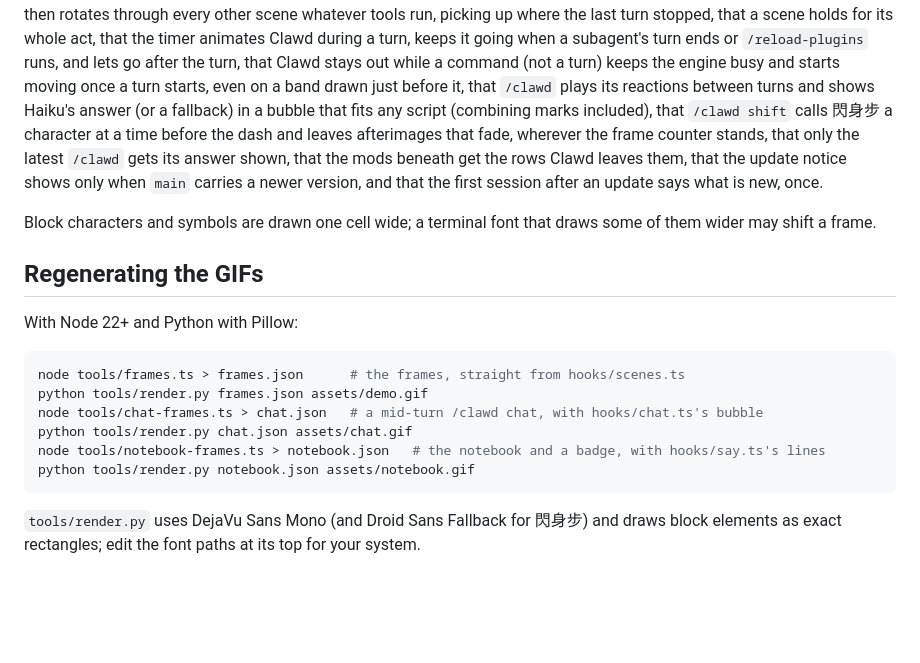
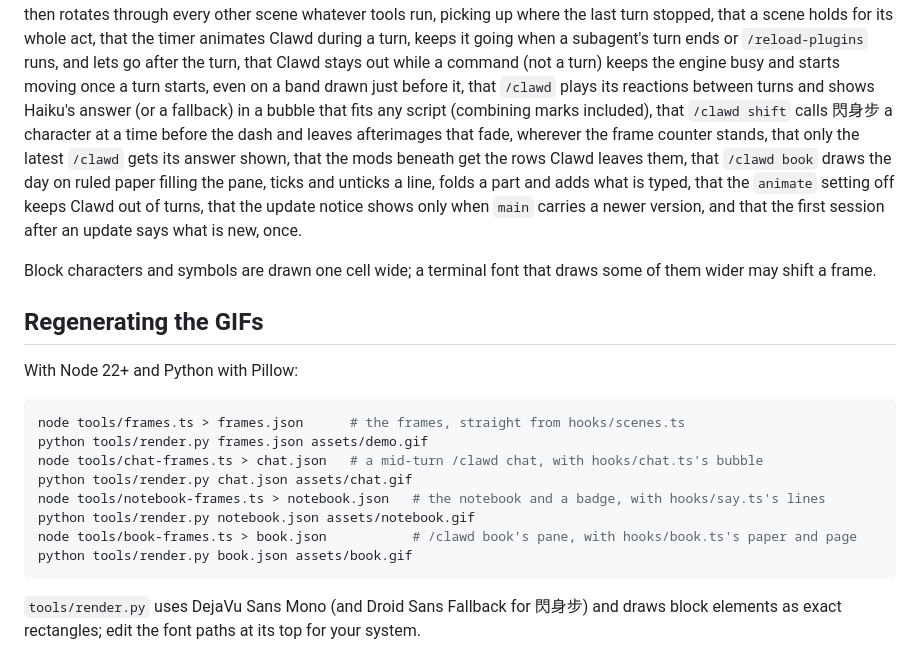
Before and after one commit to BrianHuang813/clawd-actor, a Markdown page: CONTRIBUTING.md, the part around the change. GitHub-like rendering; blank space fills up the shorter version.

````diff
--- a/CONTRIBUTING.md
+++ b/CONTRIBUTING.md
@@ -90,7 +90,9 @@ the engine busy and starts moving once a turn starts, even on a band drawn just
 plays its reactions between turns and shows Haiku's answer (or a fallback) in a bubble that fits
 any script (combining marks included), that `/clawd shift` calls 閃身步 a character at a time
 before the dash and leaves afterimages that fade, wherever the frame counter stands, that only the latest `/clawd` gets its answer shown, that
-the mods beneath get the rows Clawd leaves them, that the update notice shows only when `main` carries a newer version, and that the
+the mods beneath get the rows Clawd leaves them, that `/clawd book` draws the day on ruled paper filling the pane, ticks and unticks a
+line, folds a part and adds what is typed, that the `animate` setting off keeps Clawd out of turns,
+that the update notice shows only when `main` carries a newer version, and that the
 first session after an update says what is new, once.
 
 Block characters and symbols are drawn one cell wide; a terminal font that draws some of them
@@ -107,6 +109,8 @@ node tools/chat-frames.ts > chat.json   # a mid-turn /clawd chat, with hooks/cha
 python tools/render.py chat.json assets/chat.gif
 node tools/notebook-frames.ts > notebook.json   # the notebook and a badge, with hooks/say.ts's lines
 python tools/render.py notebook.json assets/notebook.gif
+node tools/book-frames.ts > book.json           # /clawd book's pane, with hooks/book.ts's paper and page
+python tools/render.py book.json assets/book.gif
 ```
 
 `tools/render.py` uses DejaVu Sans Mono (and Droid Sans Fallback for 閃身步) and draws block
````
Also changed, not shown: CLAUDE.md (+2 -1 lines), README.md (+8 -4 lines), assets/book.gif (added), 3 other files.
